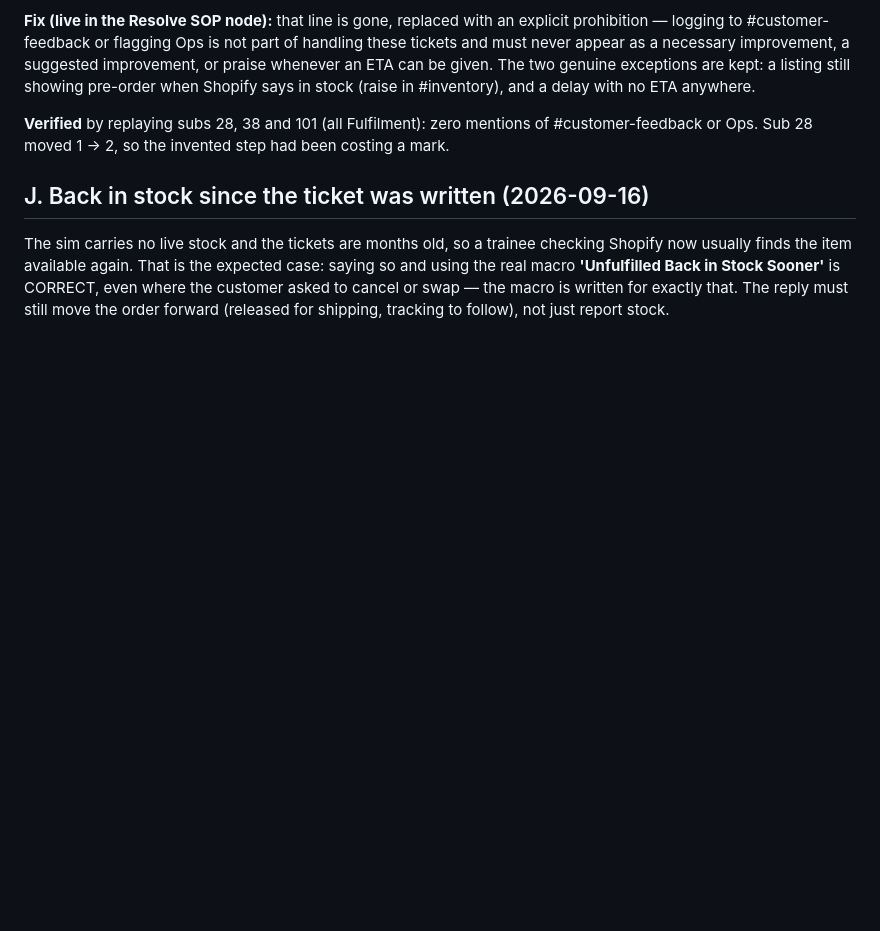
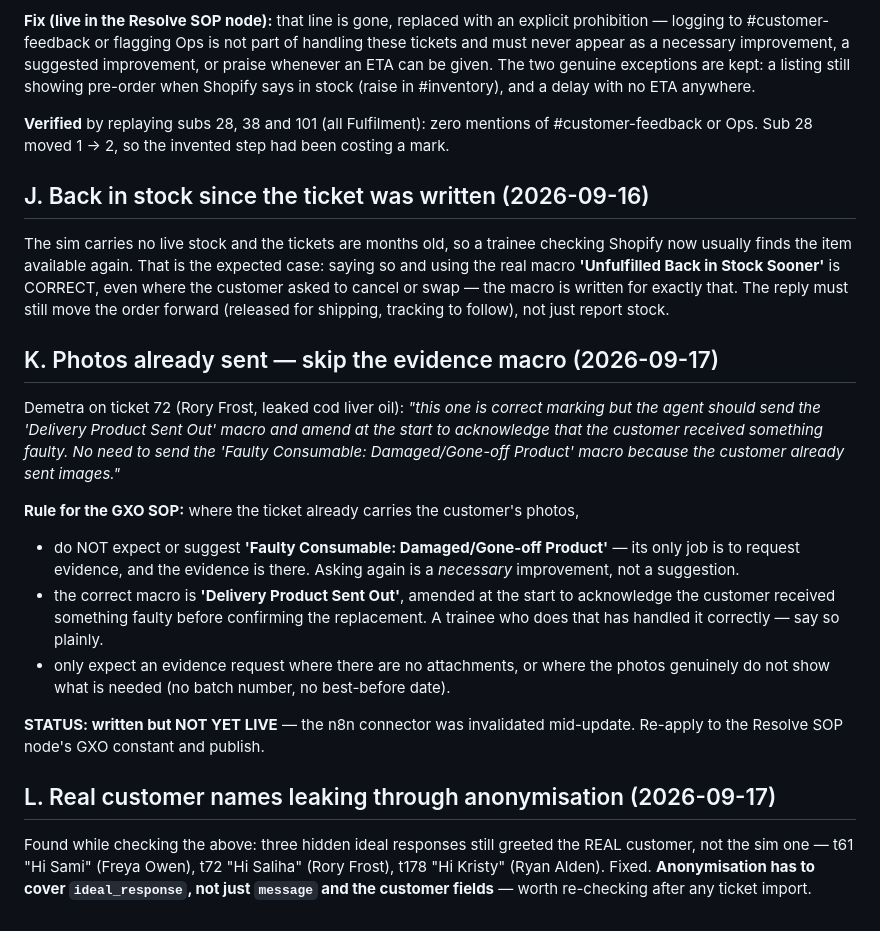
Before and after one commit to demetra-Ten/healf-gorgias, a Markdown page: marking-rules-from-demetra.md, the part around the change. Drawn GitHub-style; blank space fills up the shorter version.

Commit message:
Record the photos-already-sent macro rule, and fix leaked real names
Demetra on ticket 72: with the customer's photos already on the ticket, the
agent should send 'Delivery Product Sent Out' amended to acknowledge the fault,
not 'Faulty Consumable: Damaged/Gone-off Product' — that macro exists to request
evidence that is already there.

Written up in marking-rules-from-demetra.md section K. Not yet live in the
Resolve SOP node: the n8n connector was invalidated mid-update and needs
reconnecting.

Also fixed while checking it: three ideal responses still greeted the real
customer rather than the anonymised one (t61 Sami, t72 Saliha, t178 Kristy).
Anonymisation had covered the message and customer fields but not the hidden
ideal handling.

```diff
--- a/marking-rules-from-demetra.md
+++ b/marking-rules-from-demetra.md
@@ -186,3 +186,30 @@ now usually finds the item available again. That is the expected case: saying so
 the real macro **'Unfulfilled Back in Stock Sooner'** is CORRECT, even where the customer
 asked to cancel or swap — the macro is written for exactly that. The reply must still move
 the order forward (released for shipping, tracking to follow), not just report stock.
+
+## K. Photos already sent — skip the evidence macro (2026-09-17)
+
+Demetra on ticket 72 (Rory Frost, leaked cod liver oil): *"this one is correct marking but
+the agent should send the 'Delivery Product Sent Out' macro and amend at the start to
+acknowledge that the customer received something faulty. No need to send the 'Faulty
+Consumable: Damaged/Gone-off Product' macro because the customer already sent images."*
+
+**Rule for the GXO SOP:** where the ticket already carries the customer's photos,
+- do NOT expect or suggest **'Faulty Consumable: Damaged/Gone-off Product'** — its only job
+  is to request evidence, and the evidence is there. Asking again is a *necessary*
+  improvement, not a suggestion.
+- the correct macro is **'Delivery Product Sent Out'**, amended at the start to acknowledge
+  the customer received something faulty before confirming the replacement. A trainee who
+  does that has handled it correctly — say so plainly.
+- only expect an evidence request where there are no attachments, or where the photos
+  genuinely do not show what is needed (no batch number, no best-before date).
+
+**STATUS: written but NOT YET LIVE** — the n8n connector was invalidated mid-update. Re-apply
+to the Resolve SOP node's GXO constant and publish.
+
+## L. Real customer names leaking through anonymisation (2026-09-17)
+
+Found while checking the above: three hidden ideal responses still greeted the REAL
+customer, not the sim one — t61 "Hi Sami" (Freya Owen), t72 "Hi Saliha" (Rory Frost),
+t178 "Hi Kristy" (Ryan Alden). Fixed. **Anonymisation has to cover `ideal_response`, not
+just `message` and the customer fields** — worth re-checking after any ticket import.
```
